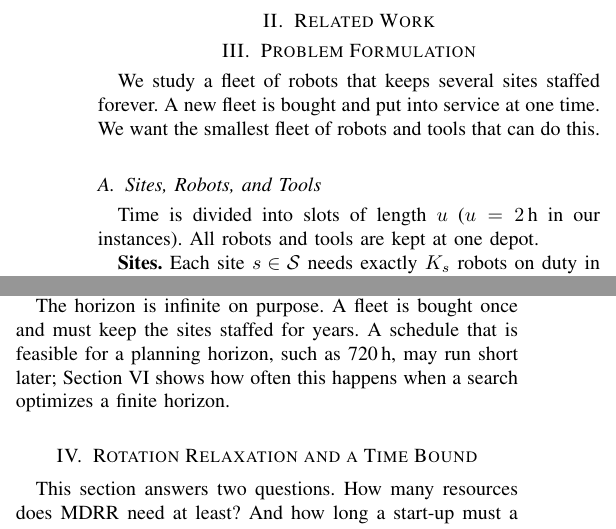
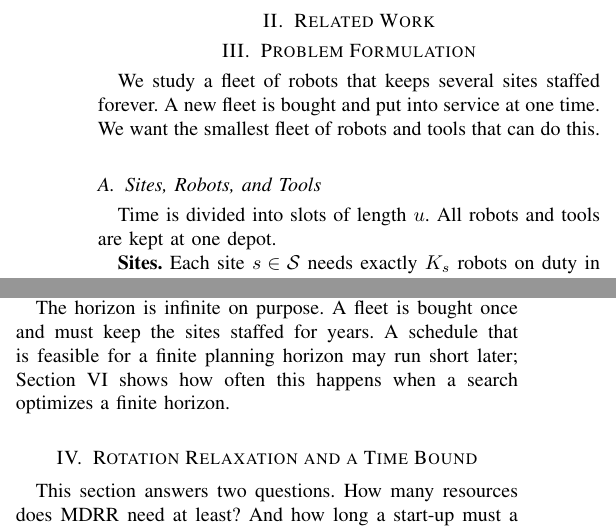
Before and after one commit to whc-229/multi-domain-rotation, a LaTeX paper (manuscript/main.tex, which reads manuscript/sections/03_problem.tex): two parts of the columns of page 1 of 3, joined at a grey line, cut so that both start at the same text. Compiled offline with pdfLaTeX.

Commit message:
正文 III：去掉实例相关的具体数值（格长、720 h），移到实验设置
Co-Authored-By: Claude Opus 5.5 <noreply@anthropic.com>
Claude-Session: https://claude.ai/code/session_012ddzzcDFFW9ewPyeeuBDkt

```diff
--- a/manuscript/sections/03_problem.tex
+++ b/manuscript/sections/03_problem.tex
@@ -12,7 +12,7 @@ We want the smallest fleet of robots and tools that can do this.
 \subsection{Sites, Robots, and Tools}
 \label{sec:problem:entities}
 
-Time is divided into slots of length $u$ ($u = 2$\,h in our instances).
+Time is divided into slots of length $u$.
 All robots and tools are kept at one depot.
 
 \textbf{Sites.}
@@ -75,4 +75,4 @@ We call this problem multi-domain rotation rostering (MDRR); a domain is a site.
 
 The horizon is infinite on purpose.
 A fleet is bought once and must keep the sites staffed for years.
-A schedule that is feasible for a planning horizon, such as 720\,h, may run short later; Section~\ref{sec:experiments} shows how often this happens when a search optimizes a finite horizon.
+A schedule that is feasible for a finite planning horizon may run short later; Section~\ref{sec:experiments} shows how often this happens when a search optimizes a finite horizon.
```
